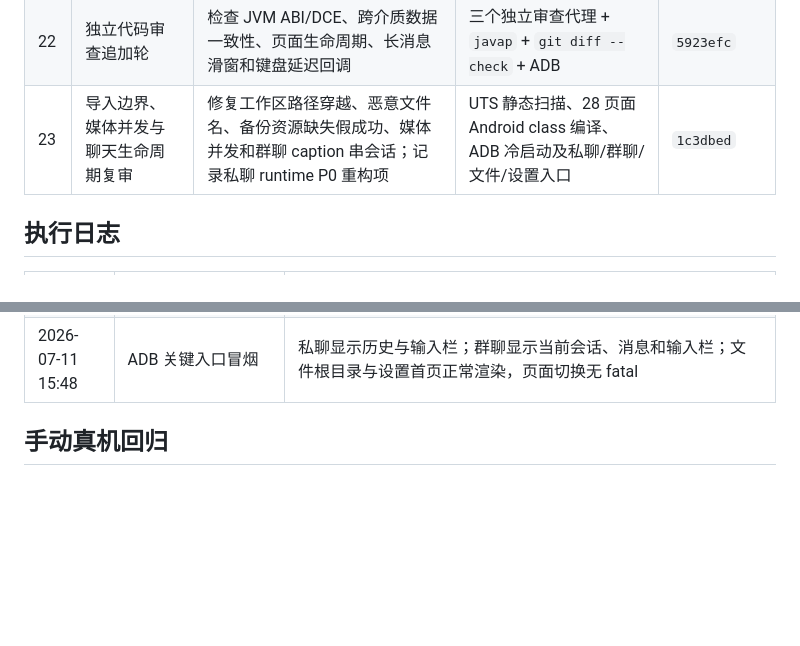
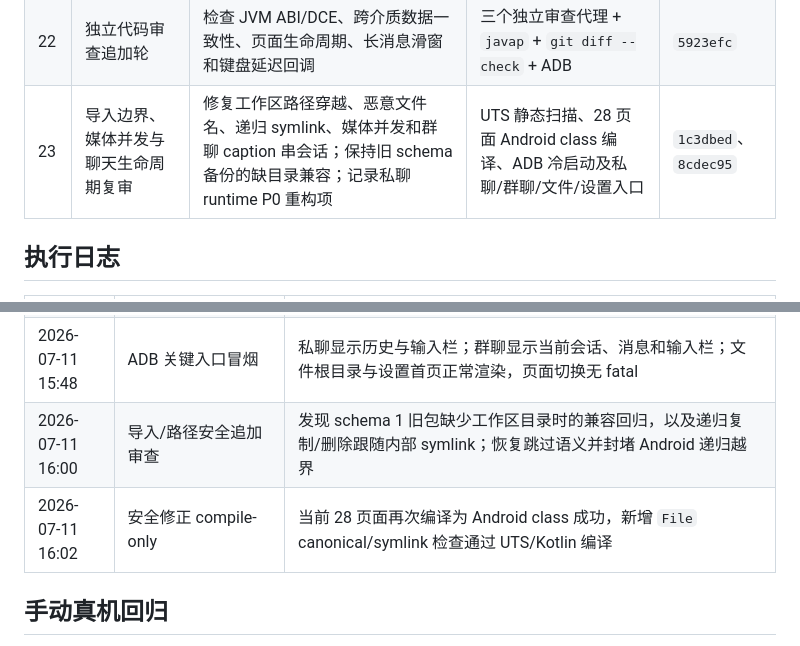
Before and after one commit to LovieCode/NyxAgent, a Markdown page: APP_TEST_PLAN.md, 2 parts joined by grey strips. GitHub-like rendering; blank space fills up the shorter version.

```diff
--- a/APP_TEST_PLAN.md
+++ b/APP_TEST_PLAN.md
@@ -140,7 +141,7 @@
 | 20 | 历史、记忆、Todo 与编辑器复审 | 修复 Todo 双切换、定向文件更新、短期记忆清空、历史恢复、物理返回确认 | HBuilderX Android 差量编译；ADB Todo/Note CRUD、Memory 清空、历史恢复和物理返回通过 | `5923efc` |
 | 21 | 头像与 Agent 生命周期复审 | 相册返回竞态、内部头像持久化、取消/不保存回收、Agent 创建删除与未保存状态保护 | 28 页面 Android class 干净编译；ADB 相册、裁剪、取消、完成和临时文件回收通过 | `5923efc` |
 | 22 | 独立代码审查追加轮 | 检查 JVM ABI/DCE、跨介质数据一致性、页面生命周期、长消息滑窗和键盘延迟回调 | 三个独立审查代理 + `javap` + `git diff --check` + ADB | `5923efc` |
-| 23 | 导入边界、媒体并发与聊天生命周期复审 | 修复工作区路径穿越、恶意文件名、备份资源缺失假成功、媒体并发和群聊 caption 串会话；记录私聊 runtime P0 重构项 | UTS 静态扫描、28 页面 Android class 编译、ADB 冷启动及私聊/群聊/文件/设置入口 | `1c3dbed` |
+| 23 | 导入边界、媒体并发与聊天生命周期复审 | 修复工作区路径穿越、恶意文件名、递归 symlink、媒体并发和群聊 caption 串会话；保持旧 schema 备份的缺目录兼容；记录私聊 runtime P0 重构项 | UTS 静态扫描、28 页面 Android class 编译、ADB 冷启动及私聊/群聊/文件/设置入口 | `1c3dbed`、`8cdec95` |
 
 ## 执行日志
 
@@ -177,6 +178,8 @@
 | 2026-07-11 15:43 | 普通 Android compile-only 回归 | 当前 28 页面编译为 Android class 成功，无后续 UTS/Kotlin 错误 |
 | 2026-07-11 15:45 | CLI 部署与 ADB 冷启动 | 当前包同步成功；冷启动进入 Agent 首页，截图和 UI hierarchy 均非空；logcat 无 `FATAL EXCEPTION`、`NoSuchMethodError` 或未捕获 UTS 异常 |
 | 2026-07-11 15:48 | ADB 关键入口冒烟 | 私聊显示历史与输入栏；群聊显示当前会话、消息和输入栏；文件根目录与设置首页正常渲染，页面切换无 fatal |
+| 2026-07-11 16:00 | 导入/路径安全追加审查 | 发现 schema 1 旧包缺少工作区目录时的兼容回归，以及递归复制/删除跟随内部 symlink；恢复跳过语义并封堵 Android 递归越界 |
+| 2026-07-11 16:02 | 安全修正 compile-only | 当前 28 页面再次编译为 Android class 成功，新增 `File` canonical/symlink 检查通过 UTS/Kotlin 编译 |
 
 ## 手动真机回归
 
```
Also changed, not shown: other parts of APP_TEST_PLAN.md (+3 -2 lines).
